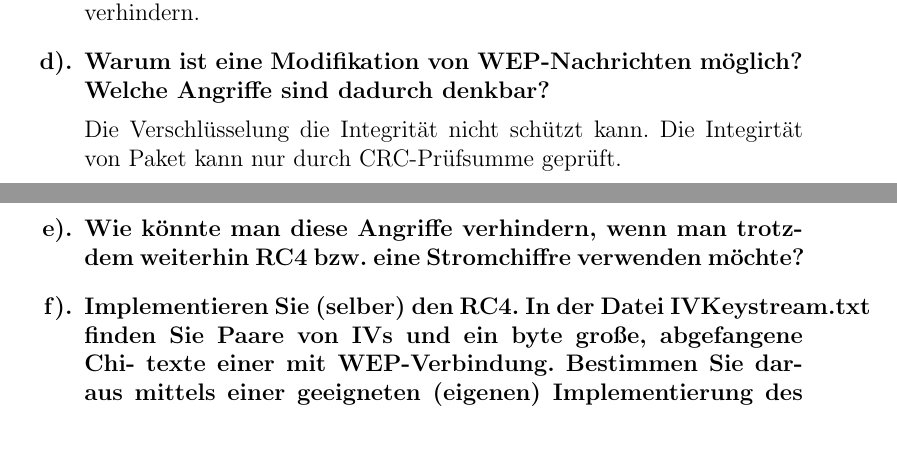
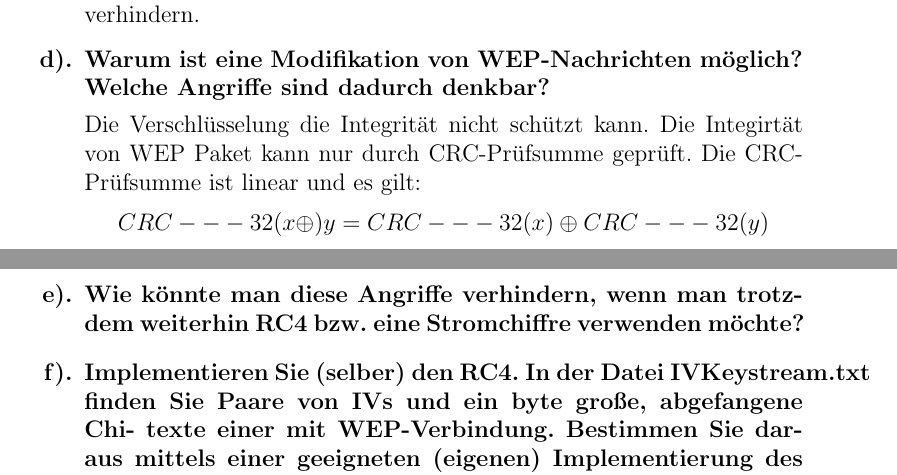
Before and after one commit to leo-mao/Angriffszenarien-und-Gegenma-nahmen-SS18, a LaTeX problem sheet (AuG_Doku/AuG_Uebung1.tex): two parts of pages 3 and 4 of 5, joined at a grey line, cut so that both start at the same text, the shorter picture padded with empty space. Compiled offline with pdfLaTeX.

Commit message:
txs auto checkin

```diff
--- a/AuG_Doku/AuG_Uebung1.tex
+++ b/AuG_Doku/AuG_Uebung1.tex
@@ -124,7 +124,8 @@
 		\end{answer}
 		\item  Warum ist eine Modifikation von WEP-Nachrichten möglich? Welche Angriffe sind dadurch denkbar?
 		\begin{answer}
-		Die Verschlüsselung die Integrität nicht schützt kann. Die Integirtät von Paket kann nur durch CRC-Prüfsumme geprüft.
+		Die Verschlüsselung die Integrität nicht schützt kann. Die Integirtät von WEP Paket kann nur durch CRC-Prüfsumme geprüft. Die CRC-Prüfsumme ist linear und es gilt:
+		\[CRC---32(x\oplus)y=CRC---32(x)\oplus CRC---32(y)\]
 		\end{answer}
 		\item  Wie könnte man diese Angriffe verhindern, wenn man trotzdem weiterhin RC4 bzw. eine
 		Stromchiffre verwenden möchte?
```
